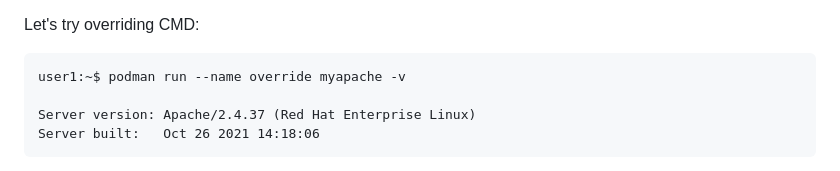
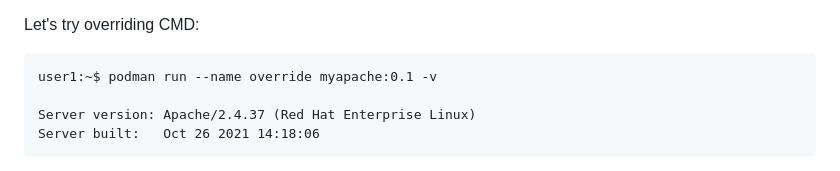
Before and after one commit to IBM/csm-dach-cloud-native-labs, a Markdown page: day-1/customimages.md, the part around the change. GitHub-like rendering.

Commit message:
Update customimages.md
fixed missing version

````diff
--- a/day-1/customimages.md
+++ b/day-1/customimages.md
@@ -103,7 +103,7 @@ We saw in the Containerfile that there is an ENTRYPOINT and a CMD commands. Both
 
 Let's try overriding CMD:
 ```
-user1:~$ podman run --name override myapache -v
+user1:~$ podman run --name override myapache:0.1 -v
 
 Server version: Apache/2.4.37 (Red Hat Enterprise Linux)
 Server built:   Oct 26 2021 14:18:06
````
